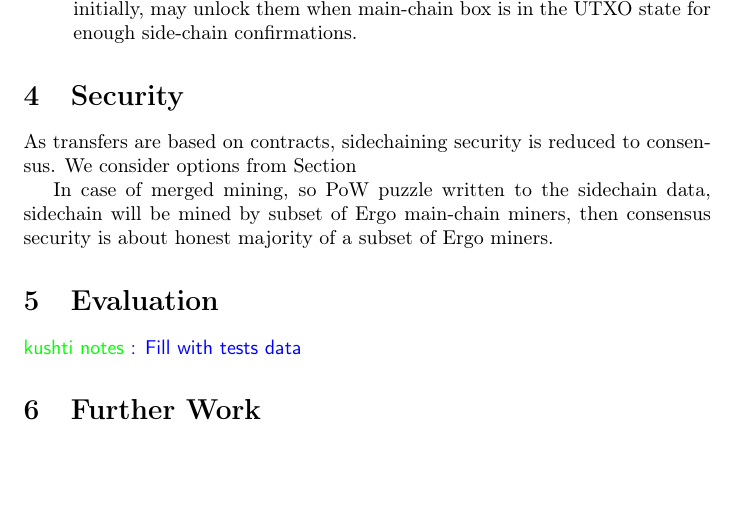
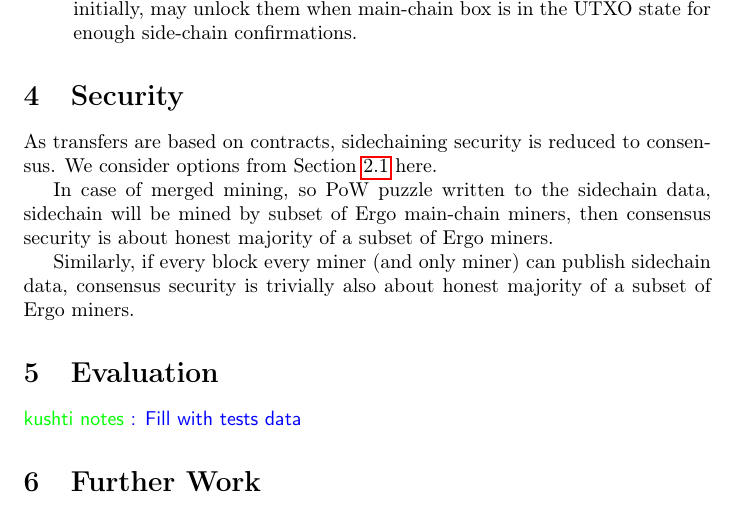
Before and after one commit to ross-weir/ergohack-sidechain, a LaTeX paper (docs/whitepaper/sidechain.tex): part of page 3 of 4, cut so that both start at the same text, the shorter picture padded with empty space. Compiled offline with pdfLaTeX.

Commit message:
more sidechain sec

```diff
--- a/docs/whitepaper/sidechain.tex
+++ b/docs/whitepaper/sidechain.tex
@@ -147,11 +147,14 @@ Then contracts-powered transfers from main-chain to side-chain and back are done
 
 \section{Security}
 
-As transfers are based on contracts, sidechaining security is reduced to consensus. We consider options from Section
+As transfers are based on contracts, sidechaining security is reduced to consensus. We consider options
+from Section~\ref{side-consensus} here.
 
 In case of merged mining, so PoW puzzle written to the sidechain data, sidechain will be mined by subset of Ergo
 main-chain miners, then consensus security is about honest majority of a subset of Ergo miners.
 
+Similarly, if every block every miner~(and only miner) can publish sidechain data, consensus security is
+trivially also about honest majority of a subset of Ergo miners.
 
 \section{Evaluation}
 
```
Also changed, not shown: docs/whitepaper/sidechain.pdf.
